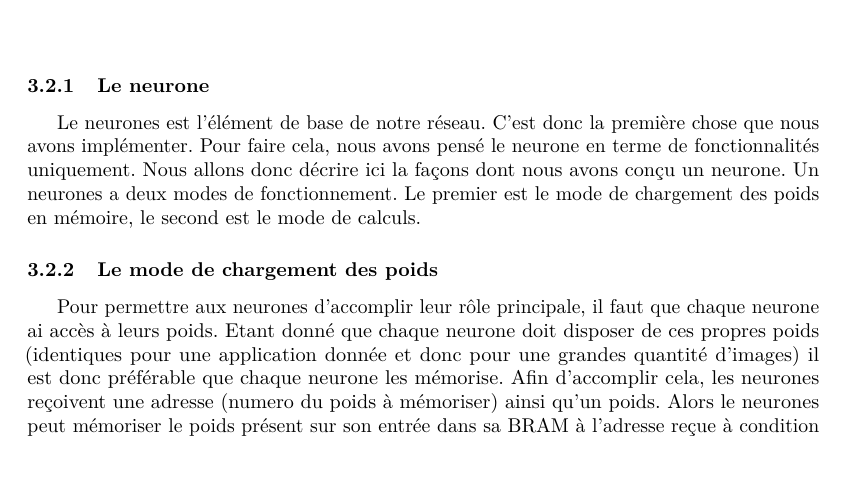
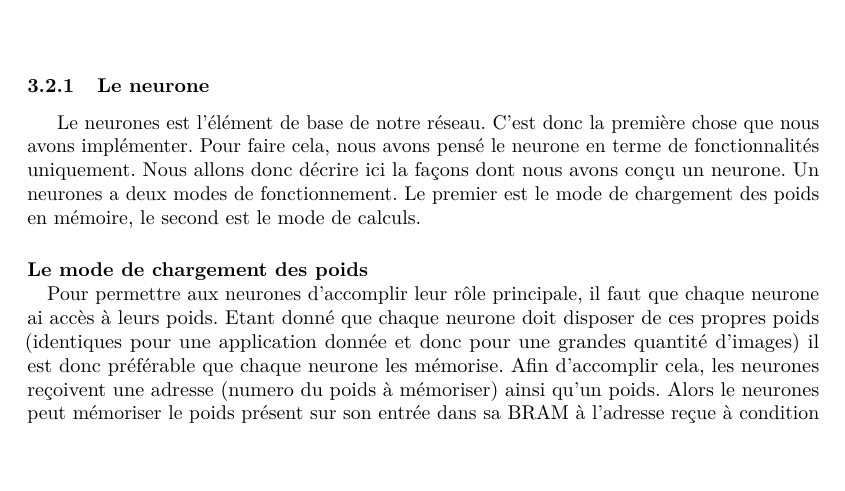
Before and after one commit to meninge/diplo-docu, a LaTeX document (main.tex, which reads struct/etapes_conception.tex): part of page 9 of 20, cut so that both start at the same text, the shorter picture padded with empty space. Compiled offline with pdfLaTeX.

Commit message:
correction erreur titre conception, plus schema

```diff
--- a/struct/etapes_conception.tex
+++ b/struct/etapes_conception.tex
@@ -141,7 +141,8 @@ mais un calcul beaucoup plus rapide de toutes les images.
 	Le premier est le mode de chargement des poids en mémoire, le second
 	est le mode de calculs.
 
-	\subsubsection{Le mode de chargement des poids}
+	\paragraph{Le mode de chargement des poids\\}
+
 	Pour permettre aux neurones d'accomplir leur rôle principale, il faut que chaque neurone ai
 	accès à leurs poids. Etant donné que chaque neurone doit disposer de ces propres poids
 	(identiques pour une application donnée et donc pour une grandes quantité d'images)
```
Also changed, not shown: struct/etapes_conception.tex (3 more changed lines), 1 other file.
